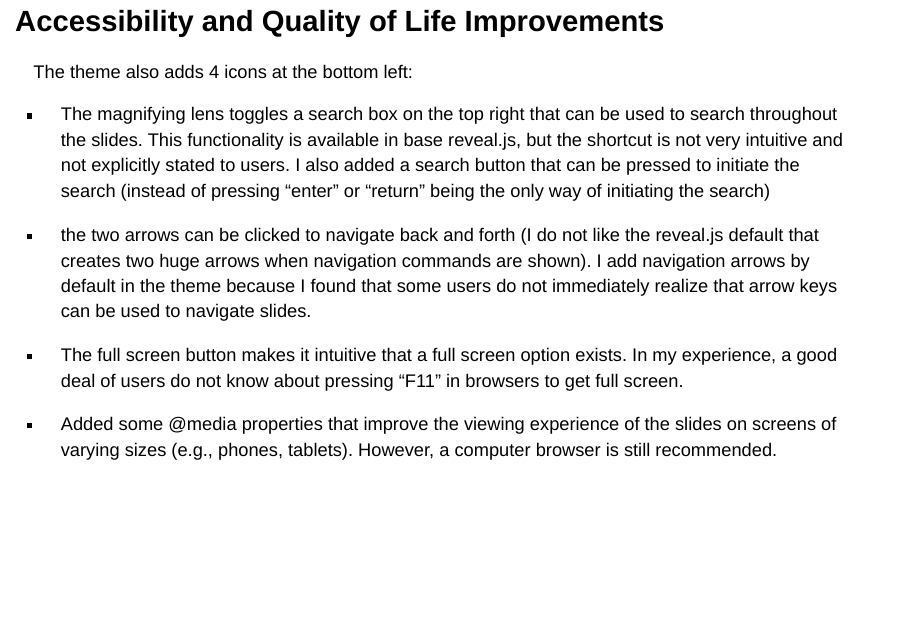
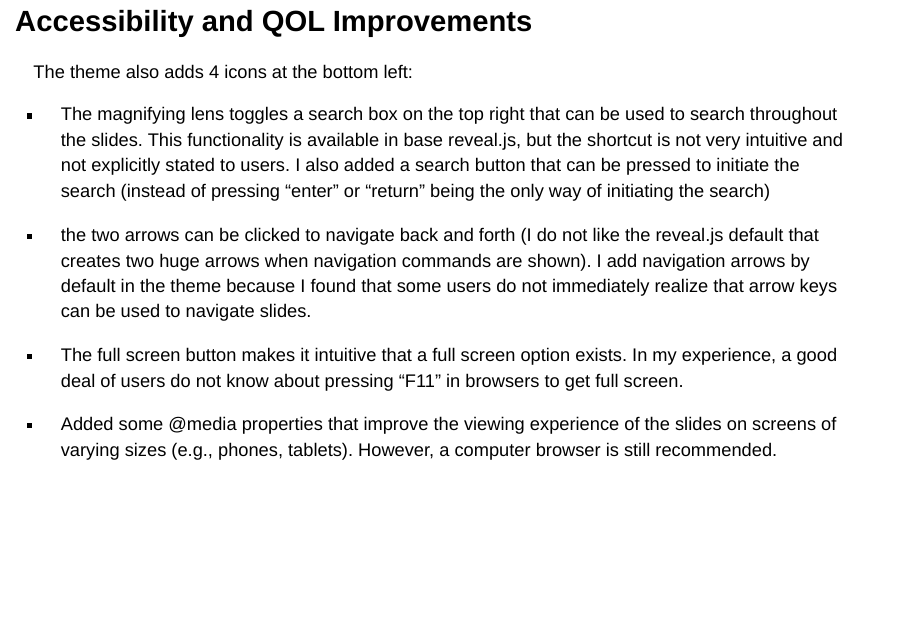
Before and after one commit to quinix45/Fabio_Theme, a Quarto document (Theme_tester.qmd): page 11 of 12. Rendered offline with R 4.5, knitr and Pandoc in place of Quarto, with nearby package versions; drawn as Slidy slides in place of the format the file asks for.

```diff
--- a/Fabio_theme/Fabio_theme.scss
+++ b/Fabio_theme/Fabio_theme.scss
@@ -16,7 +16,10 @@
 $presentation-h2-font-size: 4.5rem !default;
 
 // default theme color
-$theme-color: #801818;
+$theme-color: #7c3dc9ff;
+
+
+// Cici:  #7c3dc9ff;
 
 // info callout color
 $callout-color-note: $theme-color;
--- a/Theme_tester.qmd
+++ b/Theme_tester.qmd
@@ -237,7 +237,7 @@
 :::
 
 
-## Accessibility and Quality of Life Improvements
+## Accessibility and QOL Improvements
 
 The theme also adds 4 icons at the bottom left:
 
```
Also changed, not shown: Theme_tester.html, 6 other files.
